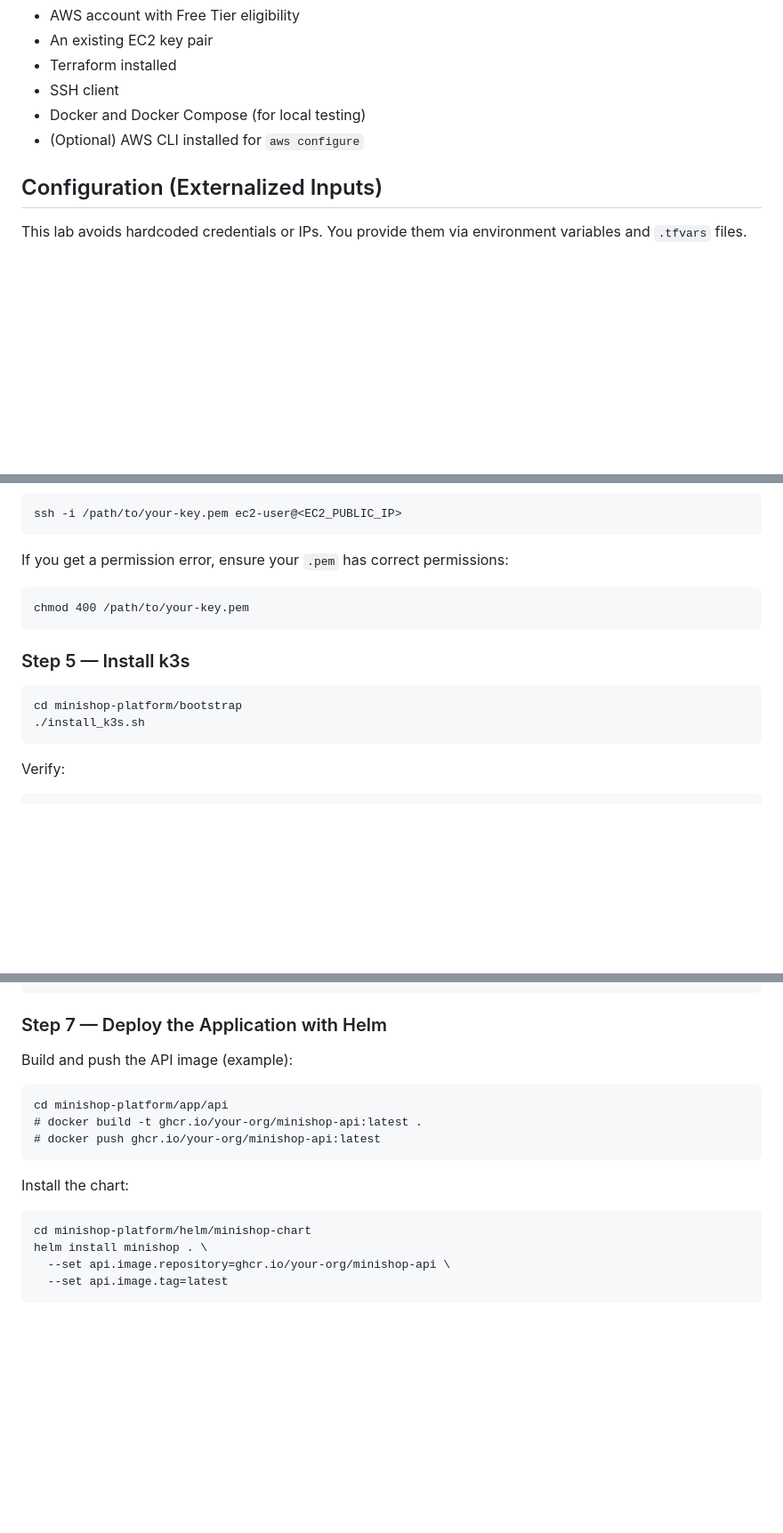
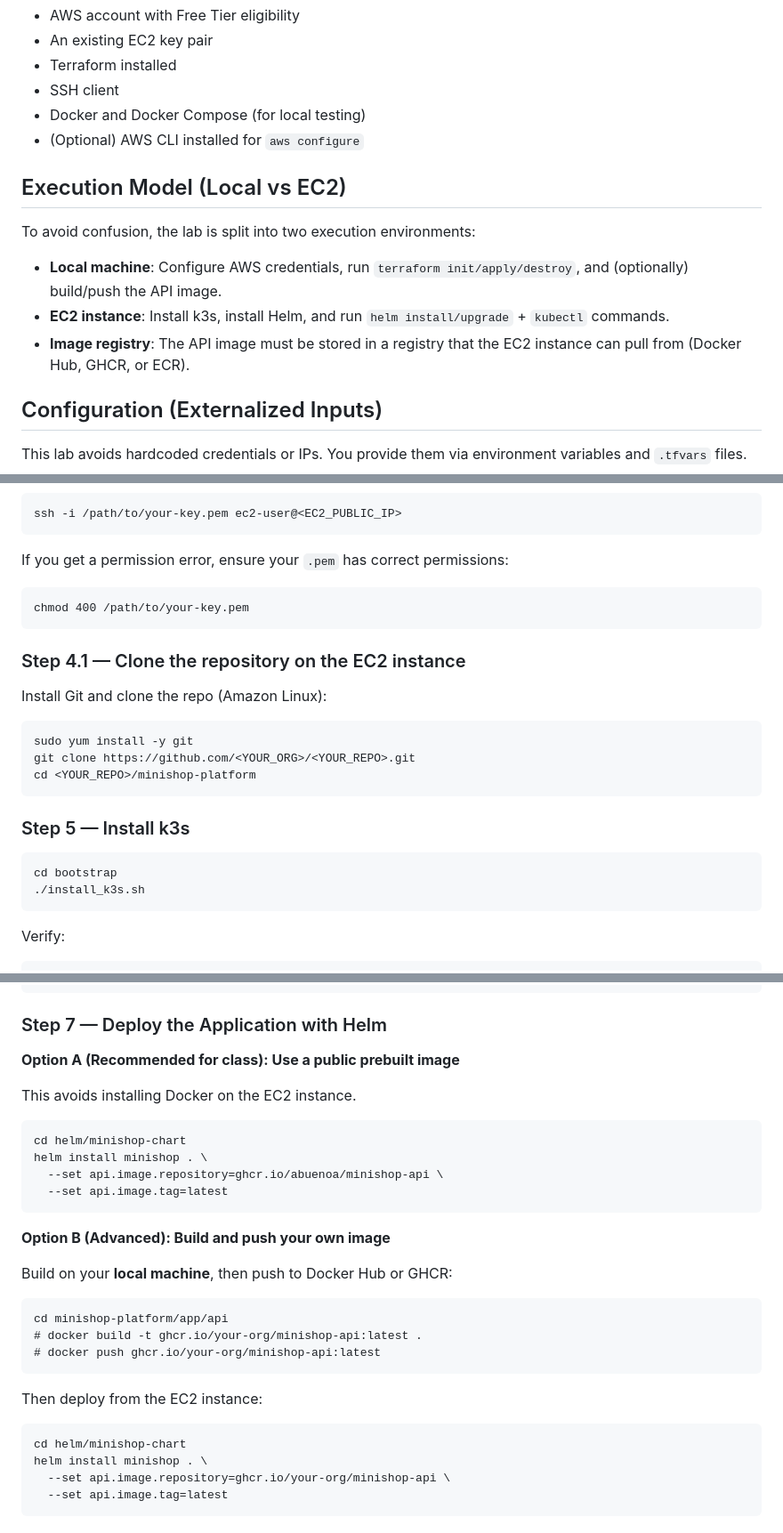
Before and after one commit to abuenoa/aws-lab, a Markdown page: minishop-platform/README.md, 3 parts joined by grey strips. Shown at 89% size. Drawn GitHub-style; blank space fills up the shorter version.

Commit message:
docs: fix execution model and EC2 repo steps

````diff
--- a/minishop-platform/README.md
+++ b/minishop-platform/README.md
@@ -40,6 +40,14 @@ The demo deploys a tiny FastAPI backend and an nginx web frontend to a single `t
 - Docker and Docker Compose (for local testing)
 - (Optional) AWS CLI installed for `aws configure`
 
+## Execution Model (Local vs EC2)
+
+To avoid confusion, the lab is split into two execution environments:
+
+- **Local machine**: Configure AWS credentials, run `terraform init/apply/destroy`, and (optionally) build/push the API image.
+- **EC2 instance**: Install k3s, install Helm, and run `helm install/upgrade` + `kubectl` commands.
+- **Image registry**: The API image must be stored in a registry that the EC2 instance can pull from (Docker Hub, GHCR, or ECR).
+
 ## Configuration (Externalized Inputs)
 
 This lab avoids hardcoded credentials or IPs. You provide them via environment variables and `.tfvars` files.
@@ -144,10 +152,19 @@ If you get a permission error, ensure your `.pem` has correct permissions:
 chmod 400 /path/to/your-key.pem
 ```
 
+### Step 4.1 — Clone the repository on the EC2 instance
+
+Install Git and clone the repo (Amazon Linux):
+```
+sudo yum install -y git
+git clone https://github.com/<YOUR_ORG>/<YOUR_REPO>.git
+cd <YOUR_REPO>/minishop-platform
+```
+
 ### Step 5 — Install k3s
 
 ```
-cd minishop-platform/bootstrap
+cd bootstrap
 ./install_k3s.sh
 ```
 
@@ -165,16 +182,28 @@ helm version
 
 ### Step 7 — Deploy the Application with Helm
 
-Build and push the API image (example):
+**Option A (Recommended for class): Use a public prebuilt image**
+
+This avoids installing Docker on the EC2 instance.
+```
+cd helm/minishop-chart
+helm install minishop . \
+  --set api.image.repository=ghcr.io/abuenoa/minishop-api \
+  --set api.image.tag=latest
+```
+
+**Option B (Advanced): Build and push your own image**
+
+Build on your **local machine**, then push to Docker Hub or GHCR:
 ```
 cd minishop-platform/app/api
 # docker build -t ghcr.io/your-org/minishop-api:latest .
 # docker push ghcr.io/your-org/minishop-api:latest
 ```
 
-Install the chart:
+Then deploy from the EC2 instance:
 ```
-cd minishop-platform/helm/minishop-chart
+cd helm/minishop-chart
 helm install minishop . \
   --set api.image.repository=ghcr.io/your-org/minishop-api \
   --set api.image.tag=latest
````
Also changed, not shown: other parts of minishop-platform/README.md (+5 -5 lines).
